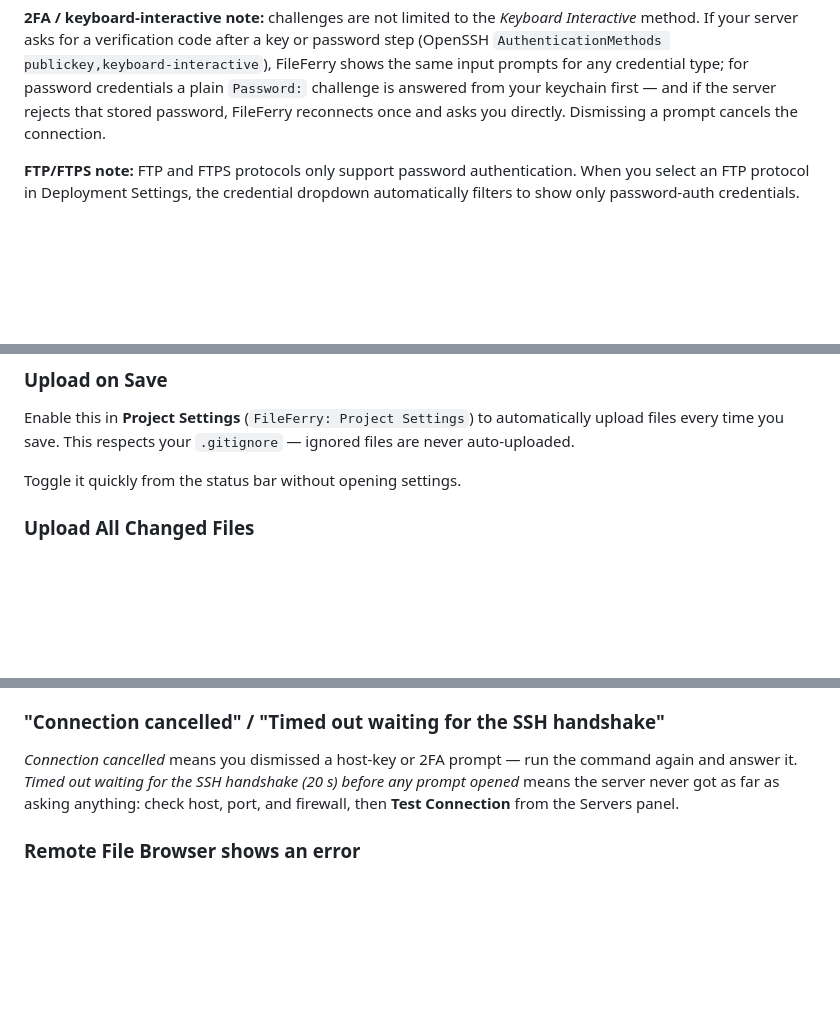
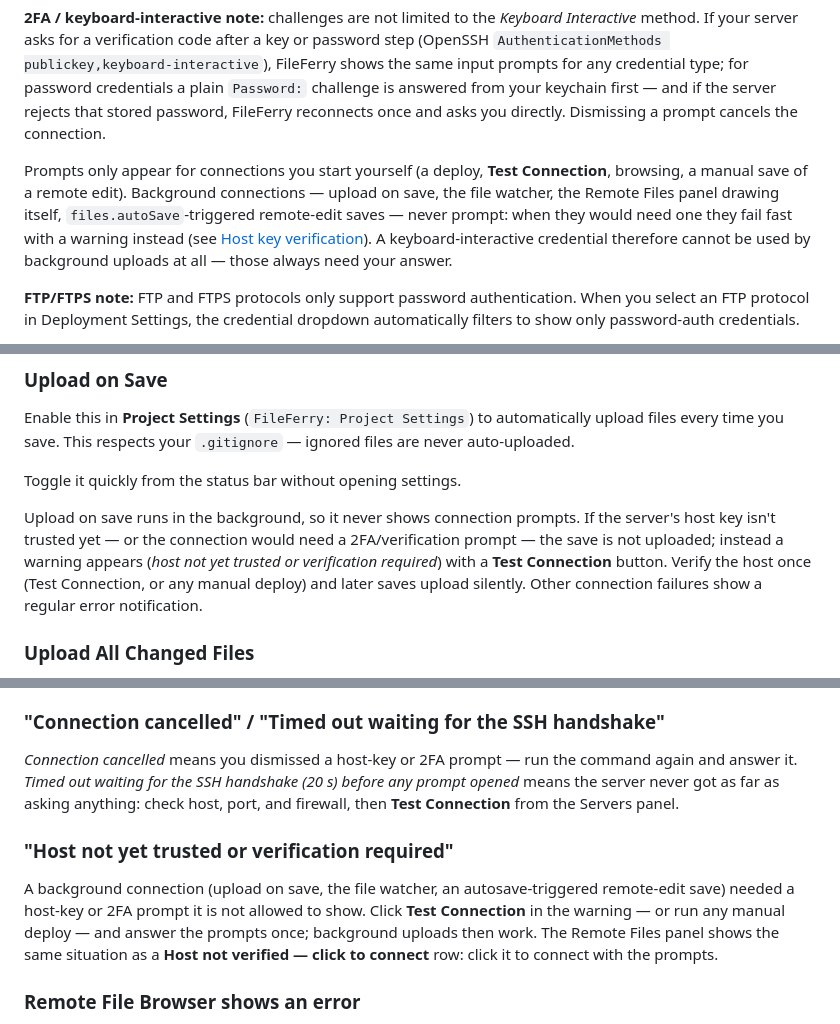
Before and after one commit to emrah-isik/fileferry-vscode, a Markdown page: docs/GUIDE.md, 3 parts joined by grey strips. GitHub-like rendering; blank space fills up the shorter version.

```diff
--- a/docs/GUIDE.md
+++ b/docs/GUIDE.md
@@ -46,6 +46,8 @@ Click **Add Credential** and fill in the details:
 | Keyboard Interactive | Host, port, username (server sends 2FA challenges) | SFTP only |
 
 **2FA / keyboard-interactive note:** challenges are not limited to the *Keyboard Interactive* method. If your server asks for a verification code after a key or password step (OpenSSH `AuthenticationMethods publickey,keyboard-interactive`), FileFerry shows the same input prompts for any credential type; for password credentials a plain `Password:` challenge is answered from your keychain first — and if the server rejects that stored password, FileFerry reconnects once and asks you directly. Dismissing a prompt cancels the connection.
+
+Prompts only appear for connections you start yourself (a deploy, **Test Connection**, browsing, a manual save of a remote edit). Background connections — upload on save, the file watcher, the Remote Files panel drawing itself, `files.autoSave`-triggered remote-edit saves — never prompt: when they would need one they fail fast with a warning instead (see [Host key verification](#host-key-verification)). A keyboard-interactive credential therefore cannot be used by background uploads at all — those always need your answer.
 
 **FTP/FTPS note:** FTP and FTPS protocols only support password authentication. When you select an FTP protocol in Deployment Settings, the credential dropdown automatically filters to show only password-auth credentials.
 
@@ -136,6 +138,8 @@ Enable this in **Project Settings** (`FileFerry: Project Settings`) to automatic
 
 Toggle it quickly from the status bar without opening settings.
 
+Upload on save runs in the background, so it never shows connection prompts. If the server's host key isn't trusted yet — or the connection would need a 2FA/verification prompt — the save is not uploaded; instead a warning appears (*host not yet trusted or verification required*) with a **Test Connection** button. Verify the host once (Test Connection, or any manual deploy) and later saves upload silently. Other connection failures show a regular error notification.
+
 ### Upload All Changed Files
 
 `Ctrl+Alt+U` (or **FileFerry: Upload All Changed Files** from the palette) deploys everything git considers changed to the default server — no selection needed.
@@ -636,6 +644,10 @@ The server's SSH host key differs from the one saved on first connection. See [H
 
 *Connection cancelled* means you dismissed a host-key or 2FA prompt — run the command again and answer it. *Timed out waiting for the SSH handshake (20 s) before any prompt opened* means the server never got as far as asking anything: check host, port, and firewall, then **Test Connection** from the Servers panel.
 
+### "Host not yet trusted or verification required"
+
+A background connection (upload on save, the file watcher, an autosave-triggered remote-edit save) needed a host-key or 2FA prompt it is not allowed to show. Click **Test Connection** in the warning — or run any manual deploy — and answer the prompts once; background uploads then work. The Remote Files panel shows the same situation as a **Host not verified — click to connect** row: click it to connect with the prompts.
+
 ### Remote File Browser shows an error
 
 Click the error item to retry the connection, or check your server configuration in **Deployment Settings**. If the server is unreachable, verify the host, port, and credentials.
```
Also changed, not shown: other parts of docs/GUIDE.md (+4 -0 lines), docs/architecture.md (+3 -2 lines).
